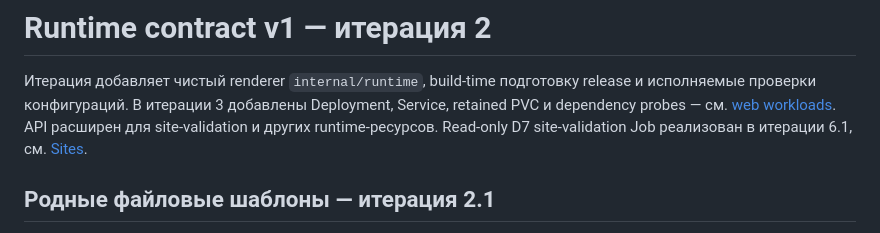
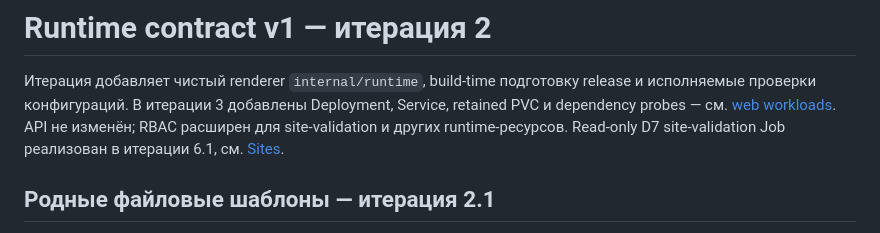
Before and after one commit to m8-team/bitrix-operator, a Markdown page: docs/runtime-contract.md, the part around the change. Drawn GitHub-style.

Commit message:
docs: clarify API compatibility and site validation

```diff
--- a/docs/runtime-contract.md
+++ b/docs/runtime-contract.md
@@ -3,7 +3,7 @@
 Итерация добавляет чистый renderer `internal/runtime`, build-time подготовку release
 и исполняемые проверки конфигураций. В итерации 3 добавлены Deployment, Service,
 retained PVC и dependency probes — см. [web workloads](web-workloads.md). API
-расширен для site-validation и других runtime-ресурсов. Read-only D7
+не изменён; RBAC расширен для site-validation и других runtime-ресурсов. Read-only D7
 site-validation Job реализован в итерации 6.1, см. [Sites](sites.md).
 
 ## Родные файловые шаблоны — итерация 2.1
```
